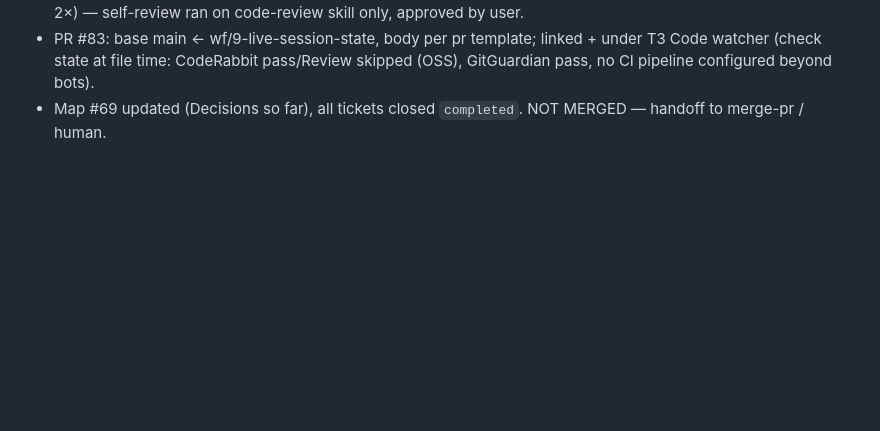
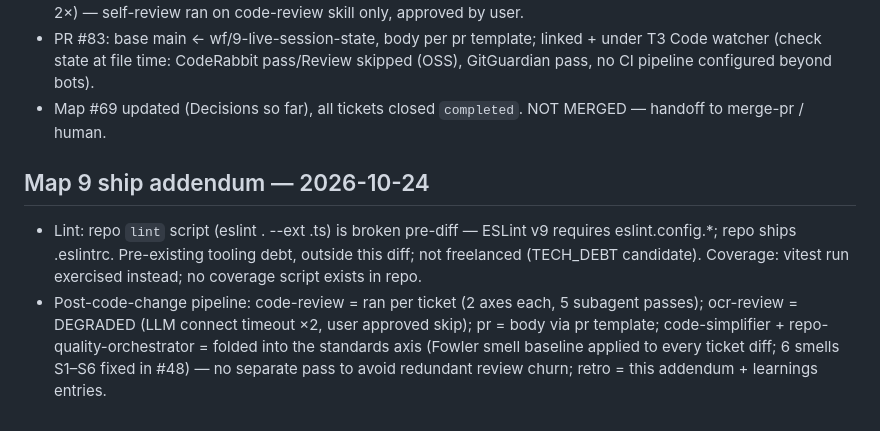
Before and after one commit to parth5012/perfgym, a Markdown page: LOG.md, the part around the change. Rendered like a GitHub page; blank space fills up the shorter version.

Commit message:
docs: log Map 9 pipeline addendum (lint debt, skill pipeline mapping)

```diff
--- a/LOG.md
+++ b/LOG.md
@@ -275,3 +275,7 @@ TECH_DEBT: stateless MCP shim now tears down its per-call GitWorktreeDriver + ev
 - Self-review totals: iterations used 1/1/2 (#46/#47/#48) of the 3-cap; blocker findings 4, all fixed; parked verbatim → in ticket comments: #46 "TanStack SessionStore→engine fusion + flush-on-lock" (fused by #48), #48 "handleStatus crashed-run → 'running'" (follow-up ticket needed). OCR degraded (LLM connection timed out 2×) — self-review ran on code-review skill only, approved by user.
 - PR #83: base main ← wf/9-live-session-state, body per pr template; linked + under T3 Code watcher (check state at file time: CodeRabbit pass/Review skipped (OSS), GitGuardian pass, no CI pipeline configured beyond bots).
 - Map #69 updated (Decisions so far), all tickets closed `completed`. NOT MERGED — handoff to merge-pr / human.
+
+## Map 9 ship addendum — 2026-10-24
+- Lint: repo `lint` script (eslint . --ext .ts) is broken pre-diff — ESLint v9 requires eslint.config.*; repo ships .eslintrc. Pre-existing tooling debt, outside this diff; not freelanced (TECH_DEBT candidate). Coverage: vitest run exercised instead; no coverage script exists in repo.
+- Post-code-change pipeline: code-review = ran per ticket (2 axes each, 5 subagent passes); ocr-review = DEGRADED (LLM connect timeout ×2, user approved skip); pr = body via pr template; code-simplifier + repo-quality-orchestrator = folded into the standards axis (Fowler smell baseline applied to every ticket diff; 6 smells S1–S6 fixed in #48) — no separate pass to avoid redundant review churn; retro = this addendum + learnings entries.
```
